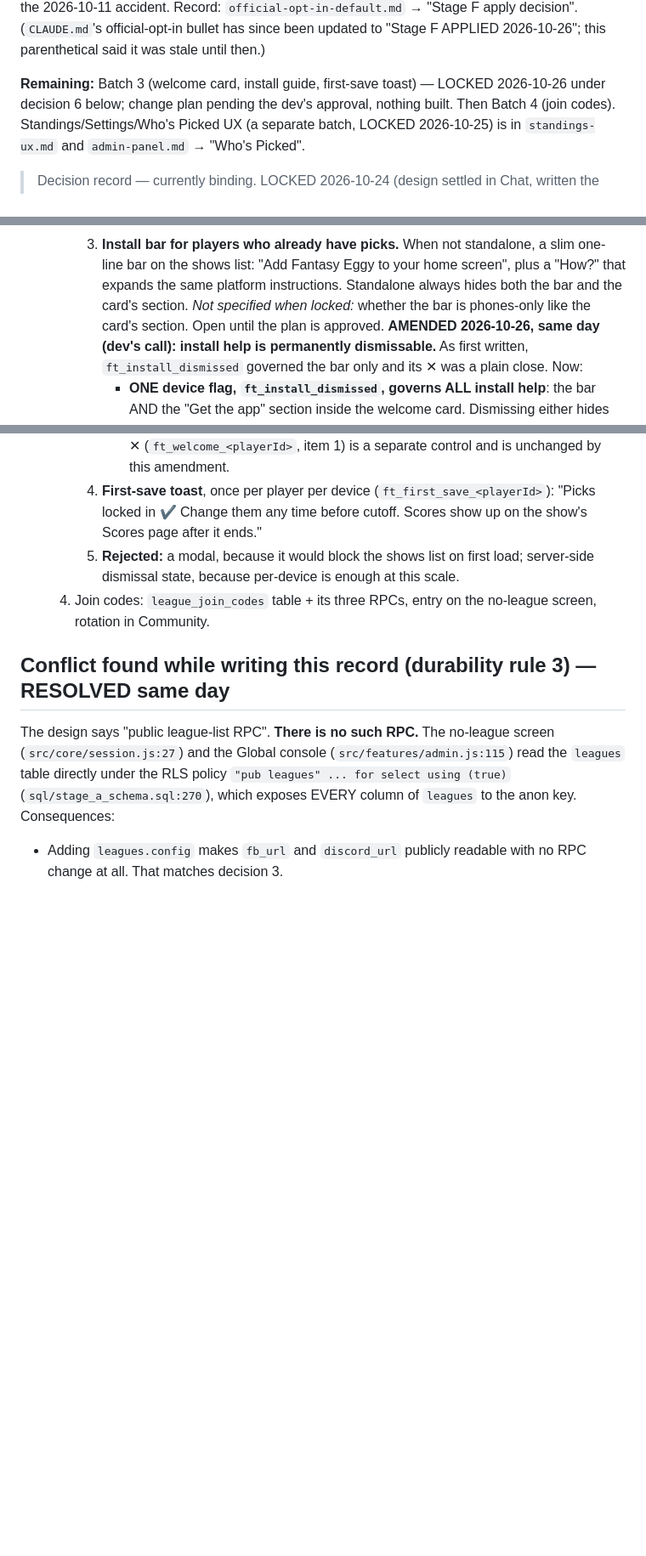
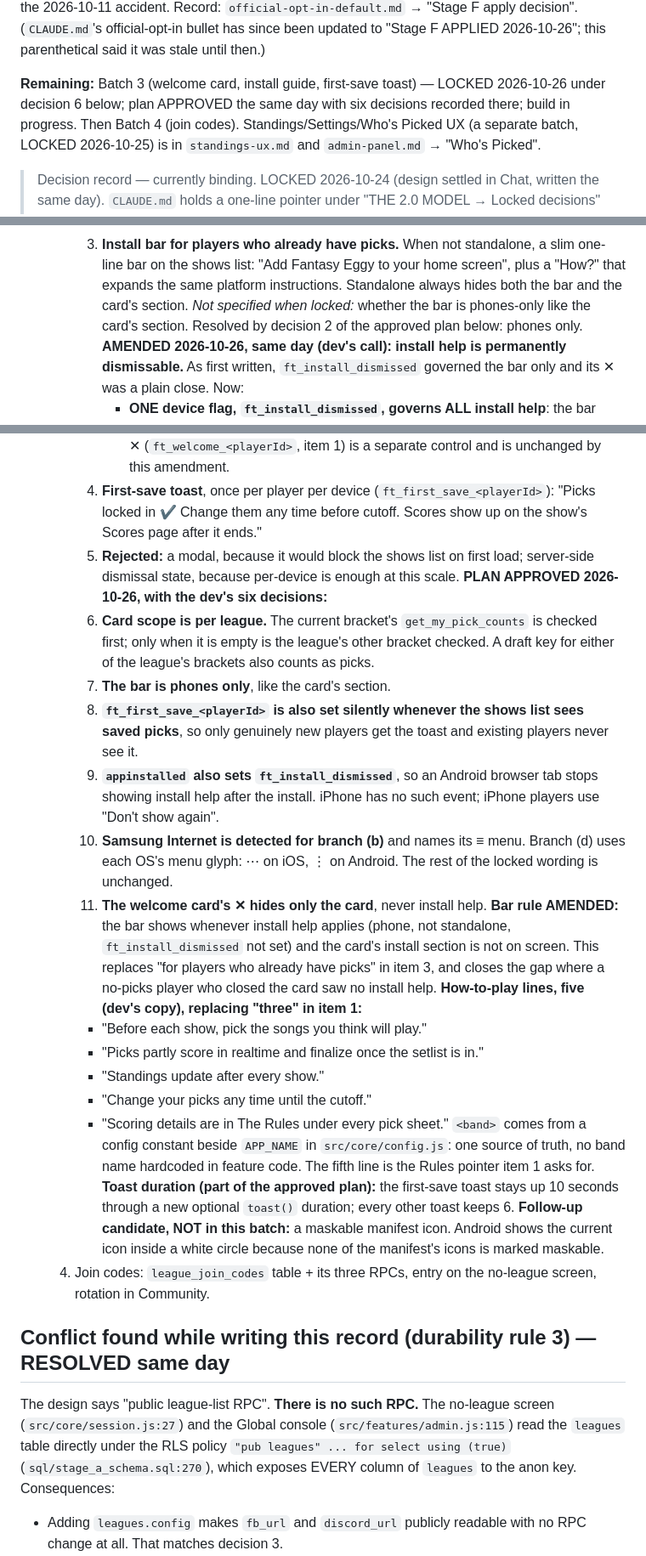
Before and after one commit to wooklord/fantasytour, a Markdown page: docs/decisions/onboarding.md, 3 parts joined by grey strips. Shown at 85% size. GitHub-like rendering; blank space fills up the shorter version.

Commit message:
docs: onboarding Batch 3 plan APPROVED — six decisions (league-wide card scope, phones-only bar, silent first-save flag, appinstalled dismisses, Samsung/OS menu glyphs, amended bar rule), five how-to lines, maskable icon follow-up; CLAUDE.md show-sync line now LIVE (3 bytes shorter)
Co-Authored-By: Claude Opus 5.5 <noreply@anthropic.com>

```diff
--- a/docs/decisions/onboarding.md
+++ b/docs/decisions/onboarding.md
@@ -23,8 +23,8 @@ to "Stage F APPLIED 2026-10-26"; this parenthetical said it was stale
 until then.)
 
 **Remaining:** Batch 3 (welcome card, install guide, first-save toast) —
-LOCKED 2026-10-26 under decision 6 below; change plan pending the dev's
-approval, nothing built. Then Batch 4 (join codes).
+LOCKED 2026-10-26 under decision 6 below; plan APPROVED the same day with
+six decisions recorded there; build in progress. Then Batch 4 (join codes).
 Standings/Settings/Who's Picked UX (a separate batch, LOCKED 2026-10-25)
 is in `standings-ux.md` and `admin-panel.md` → "Who's Picked".
 
@@ -154,8 +154,8 @@ is in `standings-ux.md` and `admin-panel.md` → "Who's Picked".
          Eggy to your home screen", plus a "How?" that expands the same
          platform instructions. Standalone always hides both the bar and
          the card's section. *Not specified when locked:* whether the
-         bar is phones-only like the card's section. Open until the
-         plan is approved.
+         bar is phones-only like the card's section. Resolved by
+         decision 2 of the approved plan below: phones only.
          **AMENDED 2026-10-26, same day (dev's call): install help is
          permanently dismissable.** As first written, `ft_install_dismissed`
          governed the bar only and its ✕ was a plain close. Now:
@@ -181,6 +181,44 @@ is in `standings-ux.md` and `admin-panel.md` → "Who's Picked".
       5. **Rejected:** a modal, because it would block the shows list on
          first load; server-side dismissal state, because per-device is
          enough at this scale.
+      **PLAN APPROVED 2026-10-26, with the dev's six decisions:**
+      1. **Card scope is per league.** The current bracket's
+         `get_my_pick_counts` is checked first; only when it is empty is
+         the league's other bracket checked. A draft key for either of
+         the league's brackets also counts as picks.
+      2. **The bar is phones only**, like the card's section.
+      3. **`ft_first_save_<playerId>` is also set silently whenever the
+         shows list sees saved picks**, so only genuinely new players get
+         the toast and existing players never see it.
+      4. **`appinstalled` also sets `ft_install_dismissed`**, so an Android
+         browser tab stops showing install help after the install. iPhone
+         has no such event; iPhone players use "Don't show again".
+      5. **Samsung Internet is detected for branch (b)** and names its ≡
+         menu. Branch (d) uses each OS's menu glyph: ⋯ on iOS, ⋮ on
+         Android. The rest of the locked wording is unchanged.
+      6. **The welcome card's ✕ hides only the card**, never install
+         help. **Bar rule AMENDED:** the bar shows whenever install help
+         applies (phone, not standalone, `ft_install_dismissed` not set)
+         and the card's install section is not on screen. This replaces
+         "for players who already have picks" in item 3, and closes the
+         gap where a no-picks player who closed the card saw no install
+         help.
+      **How-to-play lines, five (dev's copy), replacing "three" in
+      item 1:**
+      - "Before each show, pick the songs you think <band> will play."
+      - "Picks partly score in realtime and finalize once the setlist is in."
+      - "Standings update after every show."
+      - "Change your picks any time until the cutoff."
+      - "Scoring details are in The Rules under every pick sheet."
+      `<band>` comes from a config constant beside `APP_NAME` in
+      `src/core/config.js`: one source of truth, no band name hardcoded in
+      feature code. The fifth line is the Rules pointer item 1 asks for.
+      **Toast duration (part of the approved plan):** the first-save toast
+      stays up 10 seconds through a new optional `toast()` duration; every
+      other toast keeps 6.
+      **Follow-up candidate, NOT in this batch:** a maskable manifest
+      icon. Android shows the current icon inside a white circle because
+      none of the manifest's icons is marked maskable.
    4. Join codes: `league_join_codes` table + its three RPCs, entry on the
       no-league screen, rotation in Community.
 
```
Also changed, not shown: CLAUDE.md (+2 -2 lines).
